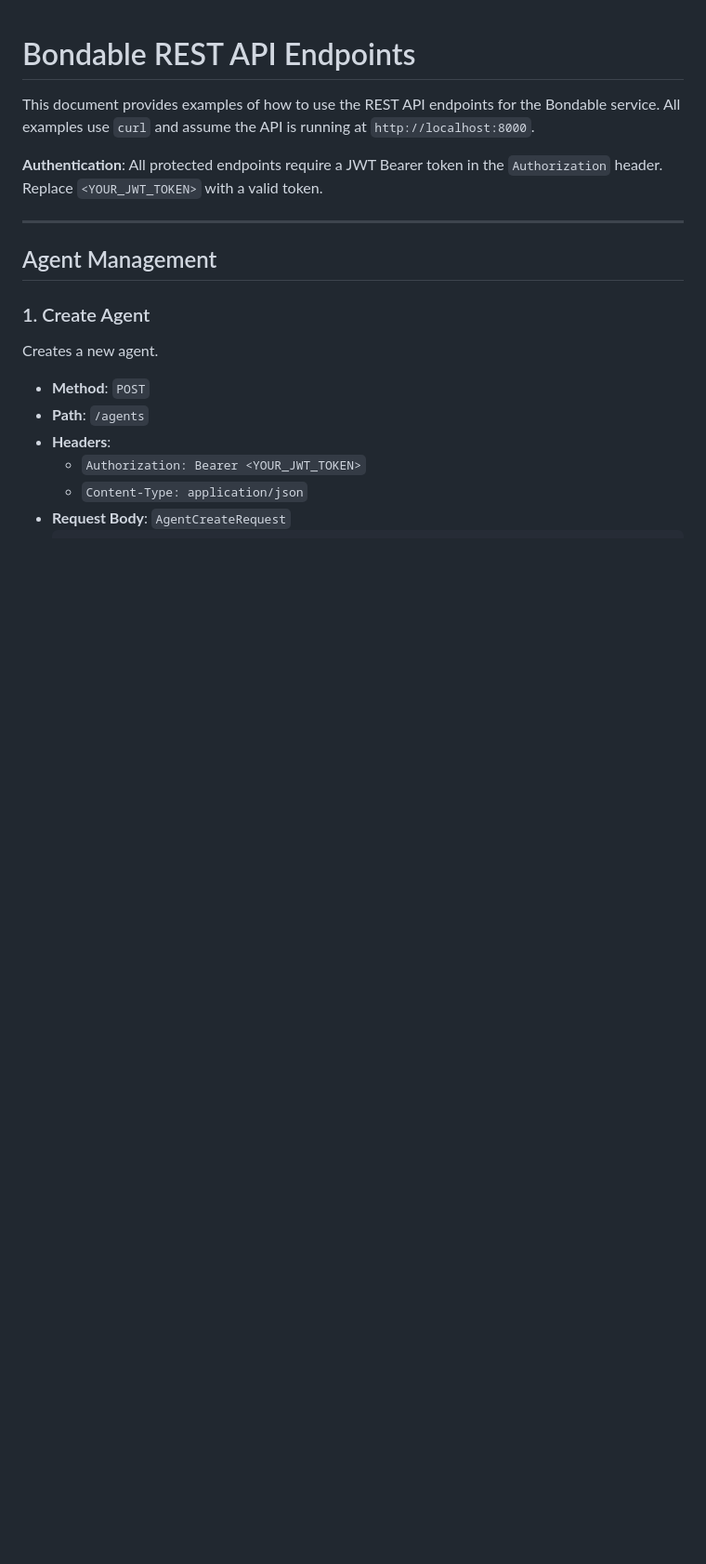
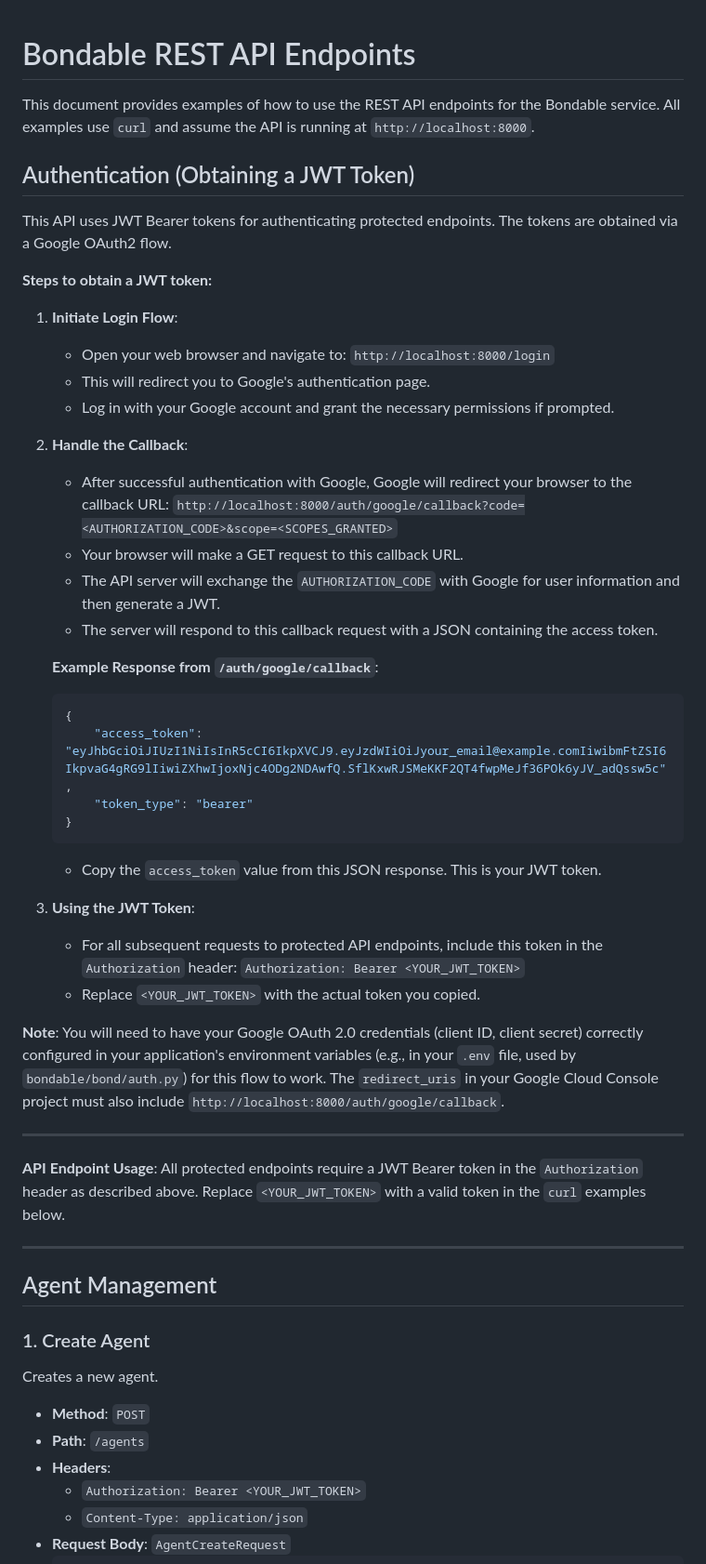
Before and after one commit to jmcarnahan/bond-ai, a Markdown page: bondable/rest/README.md, the part around the change. Shown at 93% size. Drawn GitHub-style; blank space fills up the shorter version.

Commit message:
Docs: Add JWT token generation instructions to REST API README

````diff
--- a/bondable/rest/README.md
+++ b/bondable/rest/README.md
@@ -3,8 +3,44 @@
 This document provides examples of how to use the REST API endpoints for the Bondable service.
 All examples use `curl` and assume the API is running at `http://localhost:8000`.
 
-**Authentication**: All protected endpoints require a JWT Bearer token in the `Authorization` header.
-Replace `<YOUR_JWT_TOKEN>` with a valid token.
+## Authentication (Obtaining a JWT Token)
+
+This API uses JWT Bearer tokens for authenticating protected endpoints. The tokens are obtained via a Google OAuth2 flow.
+
+**Steps to obtain a JWT token:**
+
+1.  **Initiate Login Flow**:
+    *   Open your web browser and navigate to: `http://localhost:8000/login`
+    *   This will redirect you to Google's authentication page.
+    *   Log in with your Google account and grant the necessary permissions if prompted.
+
+2.  **Handle the Callback**:
+    *   After successful authentication with Google, Google will redirect your browser to the callback URL:
+        `http://localhost:8000/auth/google/callback?code=<AUTHORIZATION_CODE>&scope=<SCOPES_GRANTED>`
+    *   Your browser will make a GET request to this callback URL.
+    *   The API server will exchange the `AUTHORIZATION_CODE` with Google for user information and then generate a JWT.
+    *   The server will respond to this callback request with a JSON containing the access token.
+
+    **Example Response from `/auth/google/callback`**:
+    ```json
+    {
+        "access_token": "eyJhbGciOiJIUzI1NiIsInR5cCI6IkpXVCJ9.eyJzdWIiOiJyour_email@example.comIiwibmFtZSI6IkpvaG4gRG9lIiwiZXhwIjoxNjc4ODg2NDAwfQ.SflKxwRJSMeKKF2QT4fwpMeJf36POk6yJV_adQssw5c",
+        "token_type": "bearer"
+    }
+    ```
+    *   Copy the `access_token` value from this JSON response. This is your JWT token.
+
+3.  **Using the JWT Token**:
+    *   For all subsequent requests to protected API endpoints, include this token in the `Authorization` header:
+        `Authorization: Bearer <YOUR_JWT_TOKEN>`
+    *   Replace `<YOUR_JWT_TOKEN>` with the actual token you copied.
+
+**Note**: You will need to have your Google OAuth 2.0 credentials (client ID, client secret) correctly configured in your application's environment variables (e.g., in your `.env` file, used by `bondable/bond/auth.py`) for this flow to work. The `redirect_uris` in your Google Cloud Console project must also include `http://localhost:8000/auth/google/callback`.
+
+---
+
+**API Endpoint Usage**: All protected endpoints require a JWT Bearer token in the `Authorization` header as described above.
+Replace `<YOUR_JWT_TOKEN>` with a valid token in the `curl` examples below.
 
 ---
 
````
